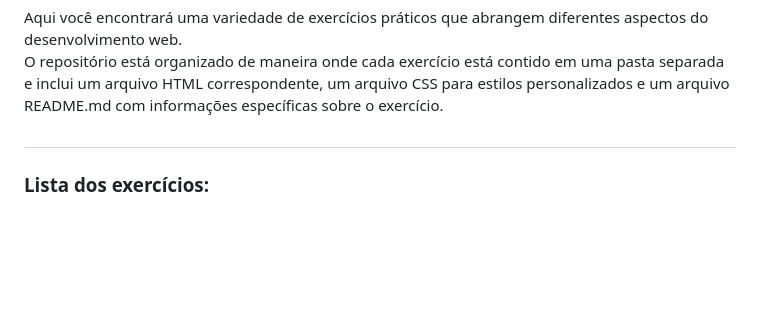
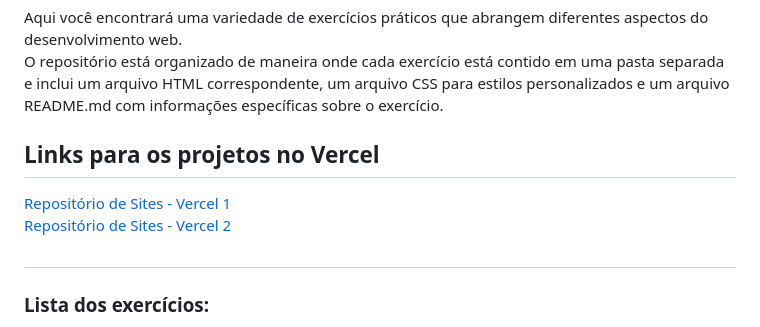
Before and after one commit to AdrianoMatilde/Exercicios-FrontEnd-DevMedia, a Markdown page: README.md, the part around the change. GitHub-like rendering; blank space fills up the shorter version.

```diff
--- a/README.md
+++ b/README.md
@@ -5,6 +5,11 @@
   Aqui você encontrará uma variedade de exercícios práticos que abrangem diferentes aspectos do desenvolvimento web.<br>
   <p>O repositório está organizado de maneira onde cada exercício está contido em uma pasta separada e inclui um arquivo HTML correspondente, um arquivo CSS para estilos personalizados e um arquivo README.md com informações específicas sobre o exercício.</p>
 </div>
+
+<h2>Links para os projetos no Vercel</h2>
+<a href="https://vercel.com/adrianomatilde-projects">Repositório de Sites - Vercel 1</a> <br>
+<a href="https://vercel.com/adrianomatildes-projects">Repositório de Sites - Vercel 2</a>
+
 
 ##
 <div align="left">
```
